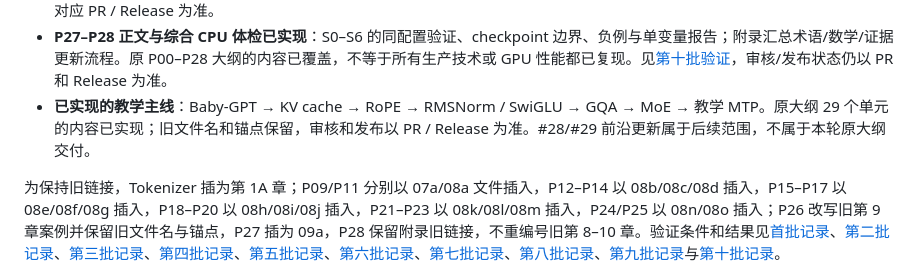
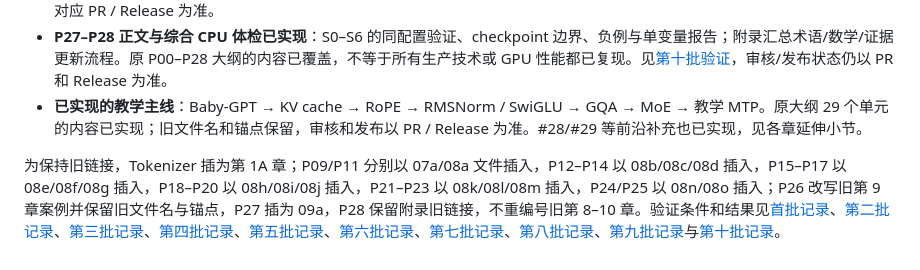
Before and after one commit to cluster1900/zero2llm, a Markdown page: README.md, the part around the change. Rendered like a GitHub page.

```diff
--- a/README.md
+++ b/README.md
@@ -29,7 +29,7 @@
 - **P21–P23 正文与 CPU 实验已实现**：对话 SFT / assistant-only loss / LoRA，DPO / GRPO 手算与策略更新，以及 S6 教学 MTP、可验证预算和草稿验证。教学模型、框架配置与真实生产训练严格区分。见[第八批验证](docs/batch8-validation.md)。
 - **P24–P26 正文与 CPU 实验已实现**：量化与推理框架路线、固定 revision 的 Qwen3 配置案例，以及 DeepSeek V3/R1/V4.1 的组件与证据地图。官方报告、教学实验和未运行硬件路线分别标明，见[第九批验证](docs/batch9-validation.md)。实现与验证范围见记录，审核和发布状态以对应 PR / Release 为准。
 - **P27–P28 正文与综合 CPU 体检已实现**：S0–S6 的同配置验证、checkpoint 边界、负例与单变量报告；附录汇总术语/数学/证据更新流程。原 P00–P28 大纲的内容已覆盖，不等于所有生产技术或 GPU 性能都已复现。见[第十批验证](docs/batch10-validation.md)，审核/发布状态仍以 PR 和 Release 为准。
-- **已实现的教学主线**：Baby-GPT → KV cache → RoPE → RMSNorm / SwiGLU → GQA → MoE → 教学 MTP。原大纲 29 个单元的内容已实现；旧文件名和锚点保留，审核和发布以 PR / Release 为准。#28/#29 前沿更新属于后续范围，不属于本轮原大纲交付。
+- **已实现的教学主线**：Baby-GPT → KV cache → RoPE → RMSNorm / SwiGLU → GQA → MoE → 教学 MTP。原大纲 29 个单元的内容已实现；旧文件名和锚点保留，审核和发布以 PR / Release 为准。#28/#29 等前沿补充也已实现，见各章延伸小节。
 
 为保持旧链接，Tokenizer 插为第 1A 章；P09/P11 分别以 07a/08a 文件插入，P12–P14 以 08b/08c/08d 插入，P15–P17 以 08e/08f/08g 插入，P18–P20 以 08h/08i/08j 插入，P21–P23 以 08k/08l/08m 插入，P24/P25 以 08n/08o 插入；P26 改写旧第 9 章案例并保留旧文件名与锚点，P27 插为 09a，P28 保留附录旧链接，不重编号旧第 8–10 章。验证条件和结果见[首批记录](docs/batch1-validation.md)、[第二批记录](docs/batch2-validation.md)、[第三批记录](docs/batch3-validation.md)、[第四批记录](docs/batch4-validation.md)、[第五批记录](docs/batch5-validation.md)、[第六批记录](docs/batch6-validation.md)、[第七批记录](docs/batch7-validation.md)、[第八批记录](docs/batch8-validation.md)、[第九批记录](docs/batch9-validation.md)与[第十批记录](docs/batch10-validation.md)。
 
```
Also changed, not shown: docs/expansion-outline.md (+24 -24 lines).
